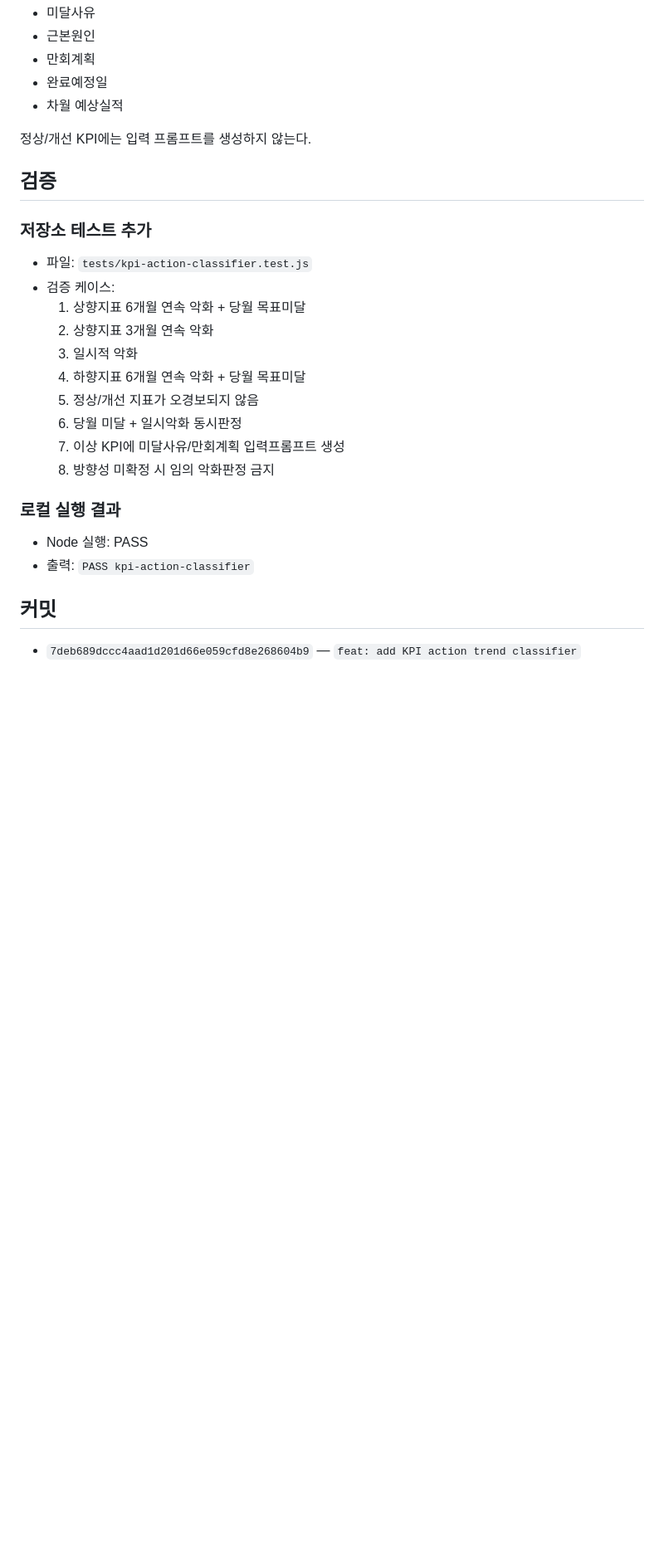
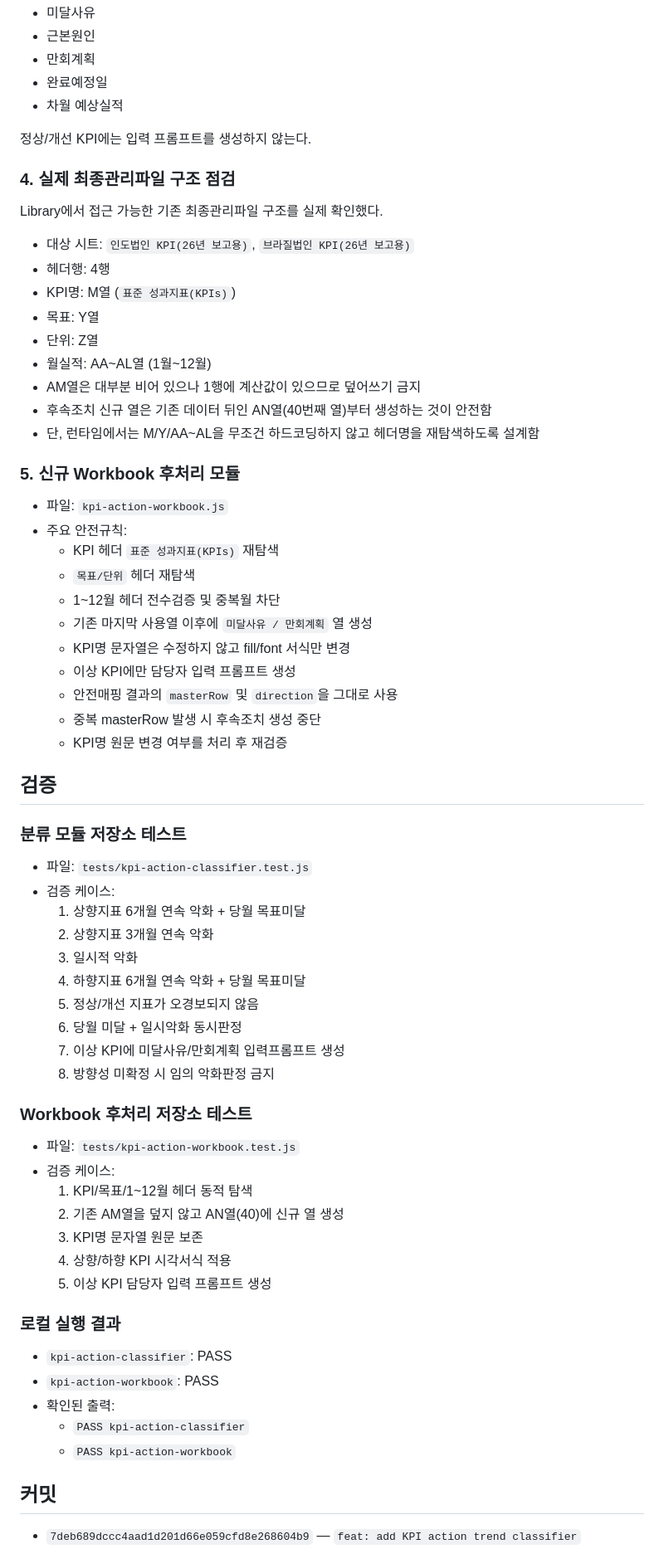
Before and after one commit to hastom79-hue/hd-24, a Markdown page: development-log/2026-09-14-kpi-action-classifier.md, the part around one of its changes. Shown at 83% size. Rendered like a GitHub page; blank space fills up the shorter version.

Commit message:
docs: append workbook postprocessor validation

```diff
--- a/development-log/2026-09-14-kpi-action-classifier.md
+++ b/development-log/2026-09-14-kpi-action-classifier.md
@@ -44,8 +44,33 @@
 
 정상/개선 KPI에는 입력 프롬프트를 생성하지 않는다.
 
+### 4. 실제 최종관리파일 구조 점검
+Library에서 접근 가능한 기존 최종관리파일 구조를 실제 확인했다.
+- 대상 시트: `인도법인 KPI(26년 보고용)`, `브라질법인 KPI(26년 보고용)`
+- 헤더행: 4행
+- KPI명: M열 (`표준 성과지표(KPIs)`)
+- 목표: Y열
+- 단위: Z열
+- 월실적: AA~AL열 (1월~12월)
+- AM열은 대부분 비어 있으나 1행에 계산값이 있으므로 덮어쓰기 금지
+- 후속조치 신규 열은 기존 데이터 뒤인 AN열(40번째 열)부터 생성하는 것이 안전함
+- 단, 런타임에서는 M/Y/AA~AL을 무조건 하드코딩하지 않고 헤더명을 재탐색하도록 설계함
+
+### 5. 신규 Workbook 후처리 모듈
+- 파일: `kpi-action-workbook.js`
+- 주요 안전규칙:
+  - KPI 헤더 `표준 성과지표(KPIs)` 재탐색
+  - `목표/단위` 헤더 재탐색
+  - 1~12월 헤더 전수검증 및 중복월 차단
+  - 기존 마지막 사용열 이후에 `미달사유 / 만회계획` 열 생성
+  - KPI명 문자열은 수정하지 않고 fill/font 서식만 변경
+  - 이상 KPI에만 담당자 입력 프롬프트 생성
+  - 안전매핑 결과의 `masterRow` 및 `direction`을 그대로 사용
+  - 중복 masterRow 발생 시 후속조치 생성 중단
+  - KPI명 원문 변경 여부를 처리 후 재검증
+
 ## 검증
-### 저장소 테스트 추가
+### 분류 모듈 저장소 테스트
 - 파일: `tests/kpi-action-classifier.test.js`
 - 검증 케이스:
   1. 상향지표 6개월 연속 악화 + 당월 목표미달
@@ -57,9 +82,21 @@
   7. 이상 KPI에 미달사유/만회계획 입력프롬프트 생성
   8. 방향성 미확정 시 임의 악화판정 금지
 
+### Workbook 후처리 저장소 테스트
+- 파일: `tests/kpi-action-workbook.test.js`
+- 검증 케이스:
+  1. KPI/목표/1~12월 헤더 동적 탐색
+  2. 기존 AM열을 덮지 않고 AN열(40)에 신규 열 생성
+  3. KPI명 문자열 원문 보존
+  4. 상향/하향 KPI 시각서식 적용
+  5. 이상 KPI 담당자 입력 프롬프트 생성
+
 ### 로컬 실행 결과
-- Node 실행: PASS
-- 출력: `PASS kpi-action-classifier`
+- `kpi-action-classifier`: PASS
+- `kpi-action-workbook`: PASS
+- 확인된 출력:
+  - `PASS kpi-action-classifier`
+  - `PASS kpi-action-workbook`
 
 ## 커밋
 - `7deb689dccc4aad1d201d66e059cfd8e268604b9` — `feat: add KPI action trend classifier`
```
Also changed, not shown: other parts of development-log/2026-09-14-kpi-action-classifier.md (+9 -6 lines).
